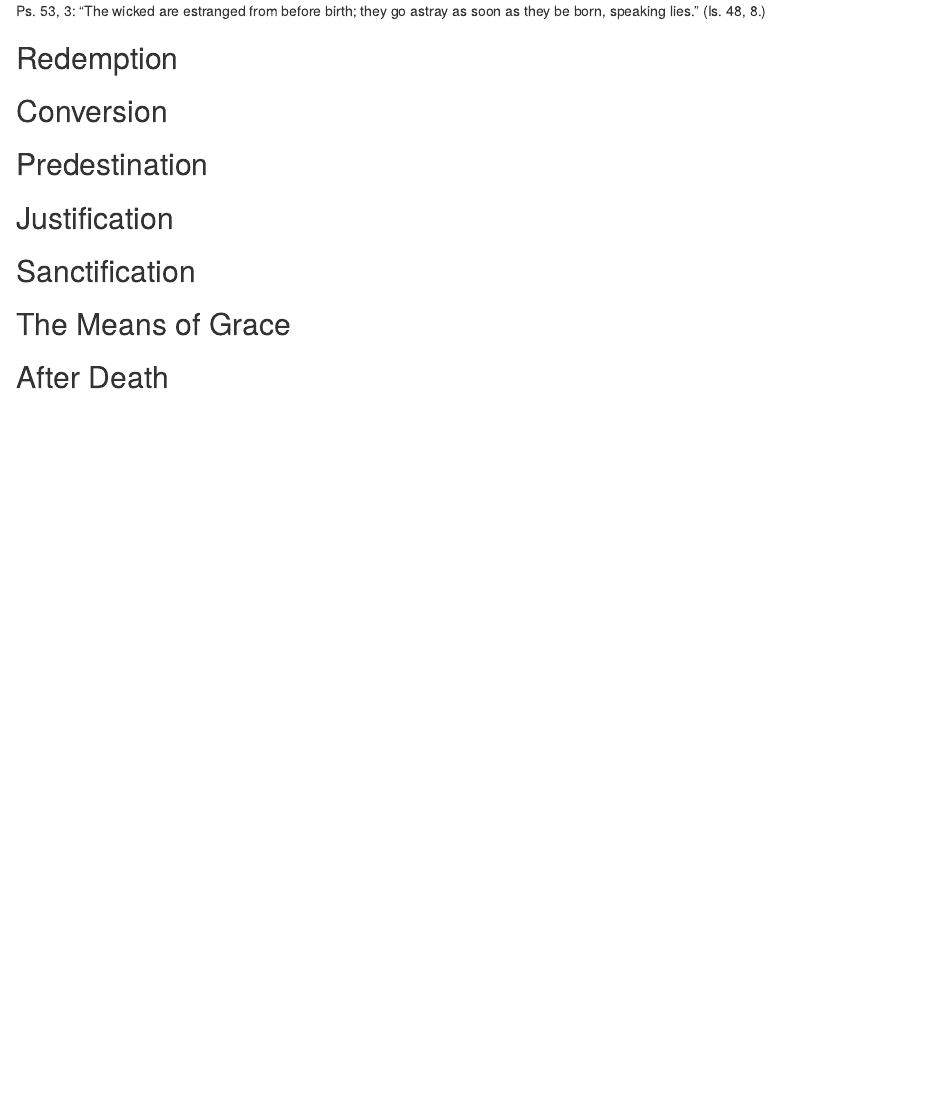
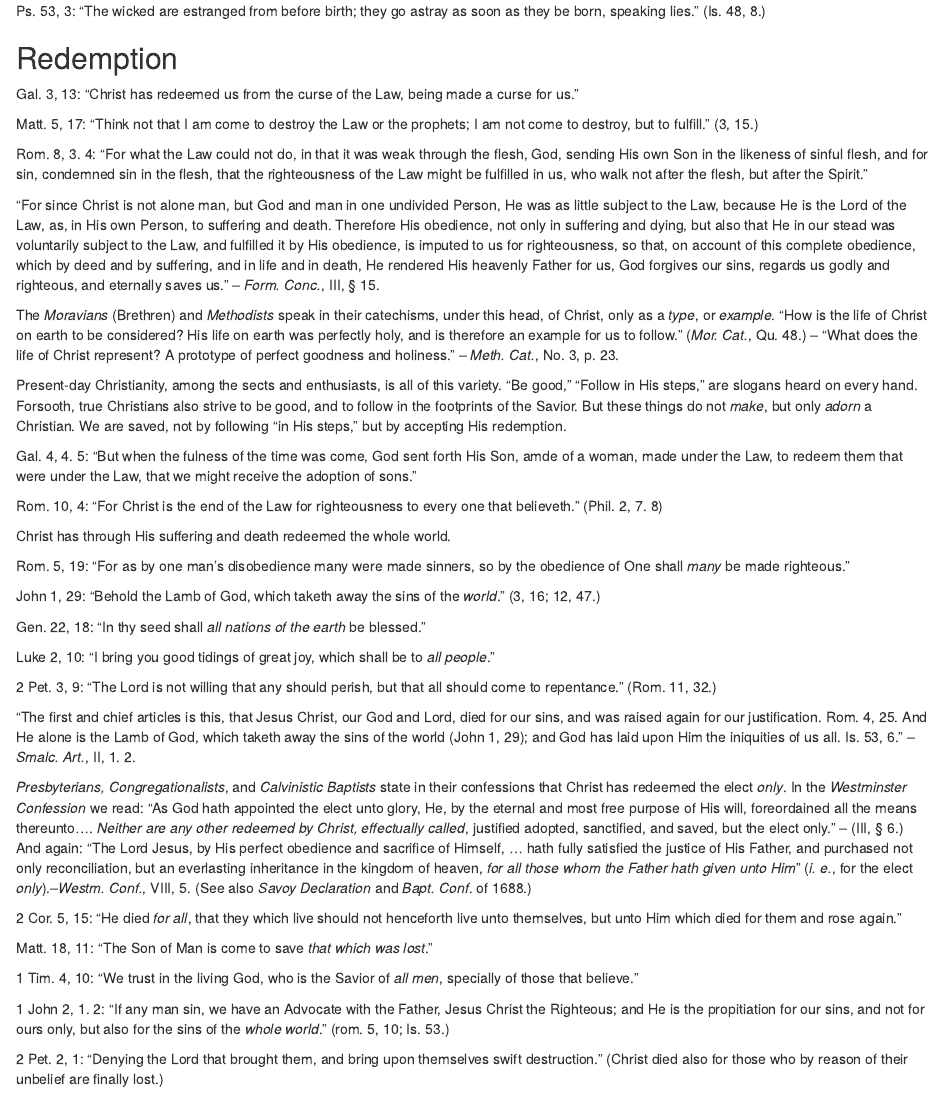
Before and after one commit to russellhollander/thedifference, an R Markdown document (02-part02.Rmd): the page in a window 1100 px wide, from 4600 px down. Rendered offline with R 4.5, knitr and Pandoc, with nearby package versions; drawn as R Markdown's standard HTML page in place of the format the file asks for.

Commit message:
Redemption complete

```diff
--- a/02-part02.Rmd
+++ b/02-part02.Rmd
@@ -277,5 +280,78 @@
+\end{center}
+
+Gal. 3, 13:  "Christ has redeemed us from the curse of the Law, being made a curse for us."
+
+Matt. 5, 17:  "Think not that I am come to destroy the Law or the prophets; I am not come to destroy, but to fulfill."  (3, 15.)
+
+Rom. 8, 3. 4:  "For what the Law could not do, in that it was weak through the flesh, God, sending His own Son in the likeness of sinful flesh, and for sin, condemned sin in the flesh, that the righteousness of the Law might be fulfilled in us, who walk not after the flesh, but after the Spirit."
+
+\begin{center}
+\textsl{Lutheran Testimony:--}
+\end{center}
+
+"For since Christ is not alone man, but God and man in one undivided Person, He was as little subject to the Law, because He is the Lord of the Law, as, in His own Person, to suffering and death.  Therefore His obedience, not only in suffering and dying, but also that He in our stead was voluntarily subject to the Law, and fulfilled it by His obedience, is imputed to us for righteousness, so that, on account of this complete obedience, which by deed and by suffering, and in life and in death, He rendered His heavenly Father for us, God forgives our sins, regards us godly and righteous, and eternally saves us." -- _Form. Conc._, III, § 15.
+
+\begin{center}
+\textsc{Error.}
+\end{center}
+
+The _Moravians_ (Brethren) and _Methodists_ speak in their catechisms, under this head, of Christ, only as a _type_, or _example_.  "How is the life of Christ on earth to be considered?  His life on earth was perfectly holy, and is therefore an example for us to follow."  (_Mor. Cat._, Qu. 48.) -- "What does the life of Christ represent?  A prototype of perfect goodness and holiness." -- _Meth. Cat._, No. 3, p. 23.
+
+\textsc{Note.--} Present-day Christianity, among the sects and enthusiasts, is all of this variety.  "Be good," "Follow in His steps," are slogans heard on every hand.  Forsooth, true Christians also strive to be good, and to follow in the footprints of the Savior.  But these things do not _make_, but only _adorn_ a Christian.  We are saved, not by following "in His steps," but by accepting His redemption.
+
+\begin{center}
+\textsl{But God says:--}
+\end{center}
+
+Gal. 4, 4. 5:  "But when the fulness of the time was come, God sent forth His Son, amde of a woman, made under the Law, to redeem them that were under the Law, that we might receive the adoption of sons."
+
+Rom. 10, 4:  "For Christ is the end of the Law for righteousness to every one that believeth."  (Phil. 2, 7. 8)
+
+\begin{center}
+\textbf{B.  Redemption Is Universal}
+
+\textsc{Bible Doctrine.}
+\end{center}
+Christ has through His suffering and death redeemed the whole world.
+
+Rom. 5, 19:  "For as by one man's disobedience many were made sinners, so by the obedience of One shall _many_ be made righteous."
+
+John 1, 29:  "Behold the Lamb of God, which taketh away the sins of the _world_."  (3, 16; 12, 47.)
+
+Gen. 22, 18:  "In thy seed shall _all nations of the earth_ be blessed."
+
+Luke 2, 10:  "I bring you good tidings of great joy, which shall be to _all people_."
+
+2 Pet. 3, 9:  "The Lord is not willing that any should perish, but that all should come to repentance."  (Rom. 11, 32.)
+
+\begin{center}
+\textsl{Lutheran Testimony:--}
+\end{center}
+
+"The first and chief articles is this, that Jesus Christ, our God and Lord, died for our sins, and was raised again for our justification.  Rom. 4, 25.  And He alone is the Lamb of God, which taketh away the sins of the world (John 1, 29); and God has laid upon Him the iniquities of us all.  Is. 53, 6."  -- _Smalc. Art._, II, 1. 2.
+
+\begin{center}
+\textsc{Error.}
+\end{center}
+
+_Presbyterians, Congregationalists_, and _Calvinistic Baptists_ state in their confessions that Christ has redeemed the elect _only_.  In the _Westminster Confession_ we read:  "As God hath appointed the elect unto glory, He, by the eternal and most free purpose of His will, foreordained all the means thereunto.... _Neither are any other redeemed by Christ, effectually called_, justified adopted, sanctified, and saved, but the elect only." -- (III, § 6.)  And again:  "The Lord Jesus, by His perfect obedience and sacrifice of Himself, ... hath fully satisfied the justice of His Father, and purchased not only reconciliation, but an everlasting inheritance in the kingdom of heaven, _for all those whom the Father hath given unto Him_" (_i. e._, for the elect _only_).--_Westm. Conf._, VIII, 5.  (See also _Savoy Declaration_ and _Bapt. Conf_. of 1688.)
+
+\begin{center}
+\textsl{But God says:--}
+\end{center}
+
+2 Cor. 5, 15:  "He died _for all_, that they which live should not henceforth live unto themselves, but unto Him which died for them and rose again."
+
+Matt. 18, 11:  "The Son of Man is come to save _that which was lost_."
+
+1 Tim. 4, 10:  "We trust in the living God, who is the Savior of _all men_, specially of those that believe."
+
+1 John 2, 1. 2:  "If any man sin, we have an Advocate with the Father, Jesus Christ the Righteous; and He is the propitiation for our sins, and not for ours only, but also for the sins of the _whole world_."  (rom. 5, 10; Is. 53.)
+
+2 Pet. 2, 1:  "Denying the Lord that brought them, and bring upon themselves swift destruction."  (Christ died also for those who by reason of their unbelief are finally lost.)
 
 ## Conversion
+
 
 ## Predestination
 
```
Also changed, not shown: 02-part02.Rmd (3 more changed lines), 2 other files.
